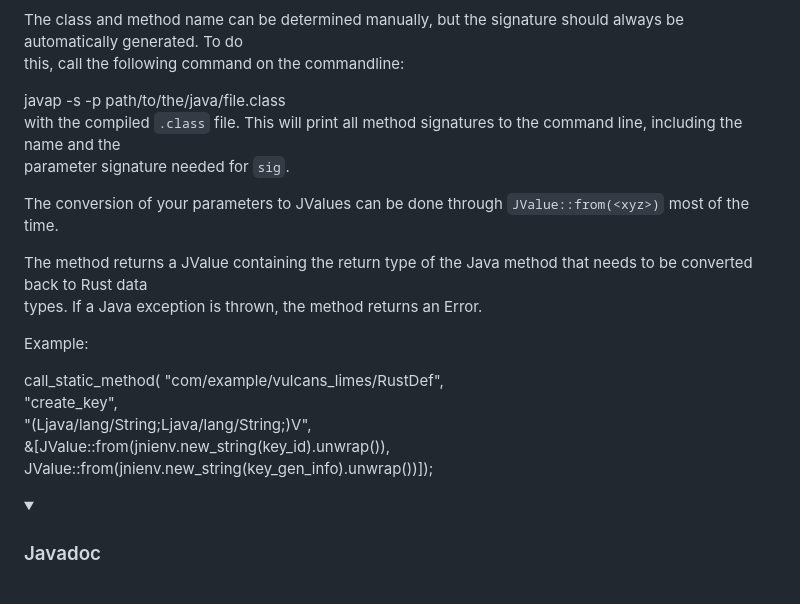
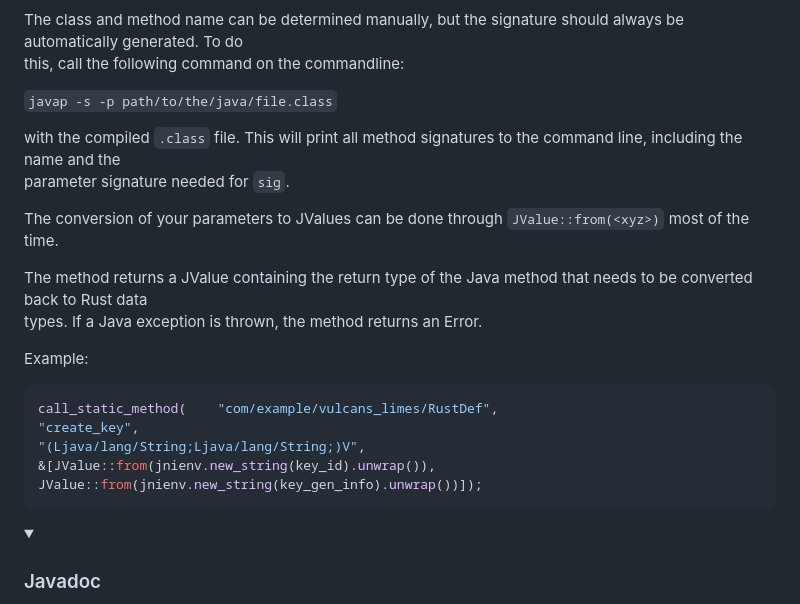
Before and after one commit to nmshd/rust-crypto, a Markdown page: Documentation/Doc.md, the part around the change. GitHub-like rendering.

Commit message:
Update Doc.md: Updated command and code format in chapter " JNI-Implementation"

````diff
--- a/Documentation/Doc.md
+++ b/Documentation/Doc.md
@@ -352,7 +352,8 @@ and finally the parameters themselves as JValues.
 The class and method name can be determined manually, but the signature should always be automatically generated. To do
 this, call the following command on the commandline:
 
-javap -s -p path/to/the/java/file.class
+  ``` javap -s -p path/to/the/java/file.class ```
+
 with the compiled `.class` file. This will print all method signatures to the command line, including the name and the
 parameter signature needed for `sig`.
 
@@ -362,12 +363,14 @@ The method returns a JValue containing the return type of the Java method that n
 types. If a Java exception is thrown, the method returns an Error.
 
 Example:
-
+```rust
 call_static_method(    "com/example/vulcans_limes/RustDef",
 "create_key",
 "(Ljava/lang/String;Ljava/lang/String;)V",
 &[JValue::from(jnienv.new_string(key_id).unwrap()),
 JValue::from(jnienv.new_string(key_gen_info).unwrap())]);
+```
+
 </details>
 
 <details open>
````
